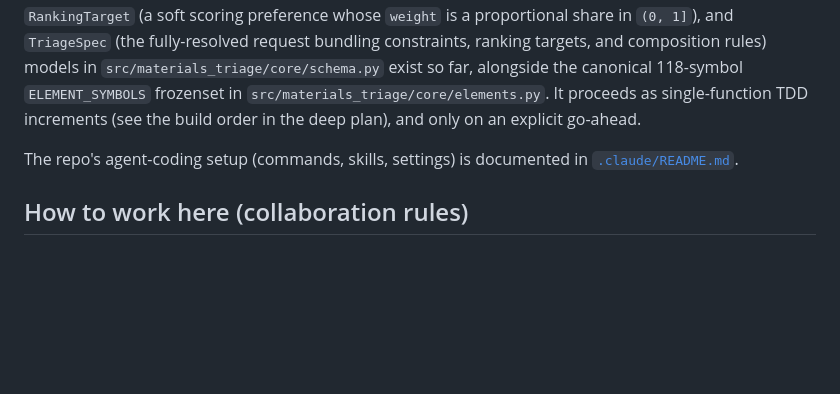
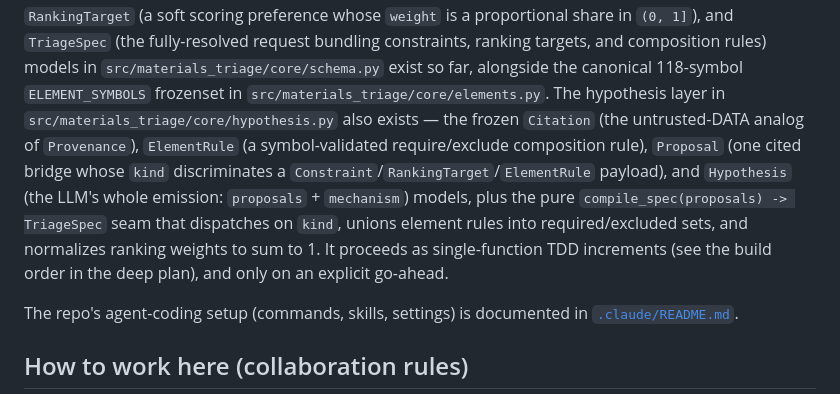
Before and after one commit to kianpu34593/materials-triage, a Markdown page: CLAUDE.md, the part around the change. Rendered like a GitHub page; blank space fills up the shorter version.

Commit message:
no-mistakes(document): document hypothesis layer in CLAUDE.md status paragraph

```diff
--- a/CLAUDE.md
+++ b/CLAUDE.md
@@ -57,9 +57,16 @@ inclusive min/max bound on one property), `RankingTarget` (a soft scoring prefer
 whose `weight` is a proportional share in `(0, 1]`), and `TriageSpec` (the fully-resolved
 request bundling constraints, ranking targets, and composition rules) models in
 `src/materials_triage/core/schema.py` exist so far, alongside the canonical 118-symbol
-`ELEMENT_SYMBOLS` frozenset in `src/materials_triage/core/elements.py`. It proceeds as
-single-function TDD increments (see the build order in the deep plan), and only on an
-explicit go-ahead.
+`ELEMENT_SYMBOLS` frozenset in `src/materials_triage/core/elements.py`. The
+hypothesis layer in `src/materials_triage/core/hypothesis.py` also exists — the
+frozen `Citation` (the untrusted-DATA analog of `Provenance`), `ElementRule` (a
+symbol-validated require/exclude composition rule), `Proposal` (one cited bridge
+whose `kind` discriminates a `Constraint`/`RankingTarget`/`ElementRule` payload),
+and `Hypothesis` (the LLM's whole emission: `proposals` + `mechanism`) models,
+plus the pure `compile_spec(proposals) -> TriageSpec` seam that dispatches on
+`kind`, unions element rules into required/excluded sets, and normalizes ranking
+weights to sum to 1. It proceeds as single-function TDD increments (see the build
+order in the deep plan), and only on an explicit go-ahead.
 
 The repo's agent-coding setup (commands, skills, settings) is documented in
 [`.claude/README.md`](.claude/README.md).
```
